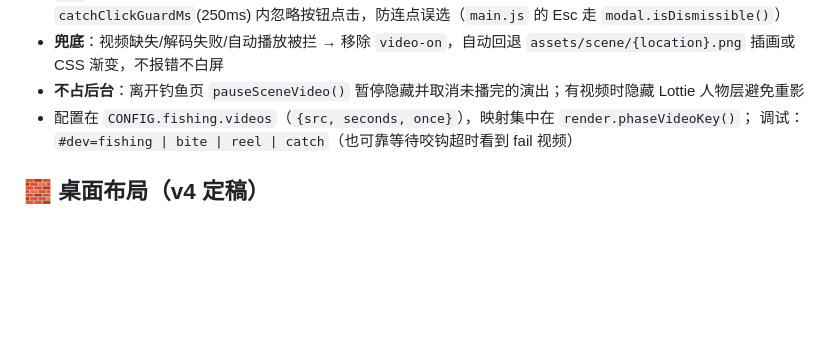
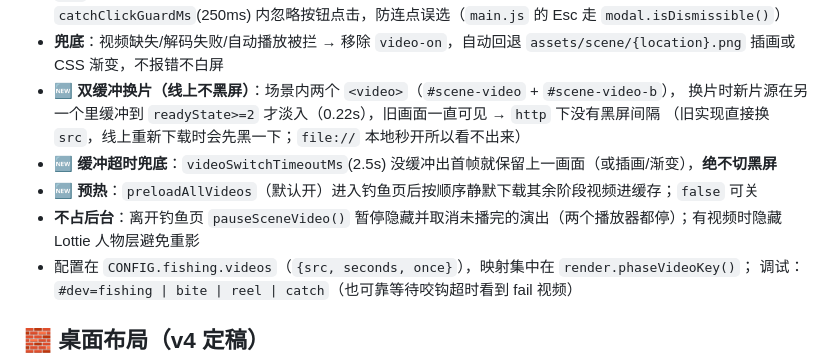
Before and after one commit to cunxintao-hub/cunxintao-hub.github.io, a Markdown page: game/README.md, the part around the change. Drawn GitHub-style; blank space fills up the shorter version.

```diff
--- a/game/README.md
+++ b/game/README.md
@@ -238,7 +238,12 @@ z-index 0 在所有叠加层之下）。**状态机、按钮、判定、结算
   （收杆是连点操作，遮罩可关就会被连点尾巴"点没"，玩家没选就 auto-settle 进背包）；
   卡片出现后 `catchClickGuardMs`(250ms) 内忽略按钮点击，防连点误选（`main.js` 的 Esc 走 `modal.isDismissible()`）
 - **兜底**：视频缺失/解码失败/自动播放被拦 → 移除 `video-on`，自动回退 `assets/scene/{location}.png` 插画或 CSS 渐变，不报错不白屏
-- **不占后台**：离开钓鱼页 `pauseSceneVideo()` 暂停隐藏并取消未播完的演出；有视频时隐藏 Lottie 人物层避免重影
+- **🆕 双缓冲换片（线上不黑屏）**：场景内两个 `<video>`（`#scene-video` + `#scene-video-b`），
+  换片时新片源在另一个里缓冲到 `readyState>=2` 才淡入（0.22s），旧画面一直可见 → `http` 下没有黑屏间隔
+  （旧实现直接换 `src`，线上重新下载时会先黑一下；`file://` 本地秒开所以看不出来）
+- **🆕 缓冲超时兜底**：`videoSwitchTimeoutMs`(2.5s) 没缓冲出首帧就保留上一画面（或插画/渐变），**绝不切黑屏**
+- **🆕 预热**：`preloadAllVideos`（默认开）进入钓鱼页后按顺序静默下载其余阶段视频进缓存；`false` 可关
+- **不占后台**：离开钓鱼页 `pauseSceneVideo()` 暂停隐藏并取消未播完的演出（两个播放器都停）；有视频时隐藏 Lottie 人物层避免重影
 - 配置在 `CONFIG.fishing.videos`（`{src, seconds, once}`），映射集中在 `render.phaseVideoKey()`；
   调试：`#dev=fishing | bite | reel | catch`（也可靠等待咬钩超时看到 fail 视频）
 
```
